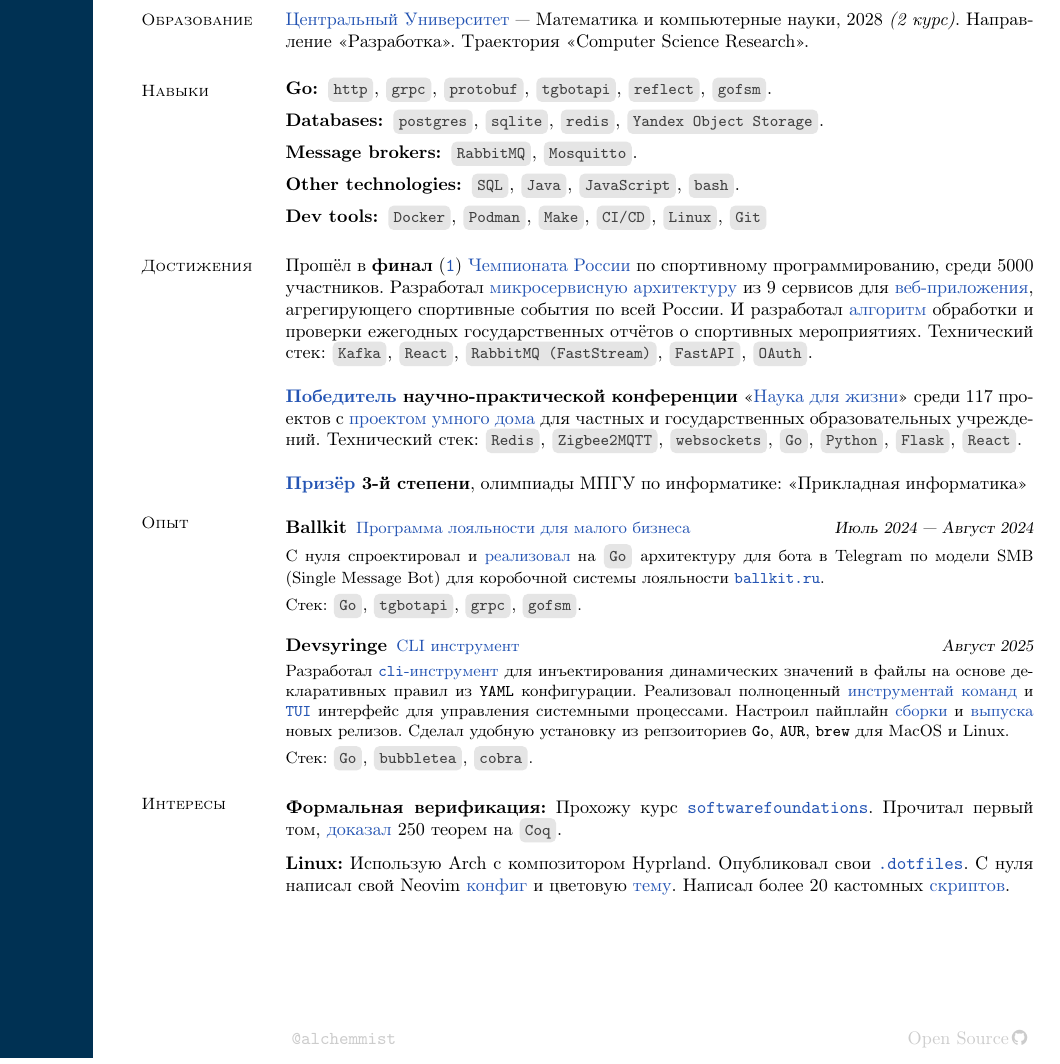
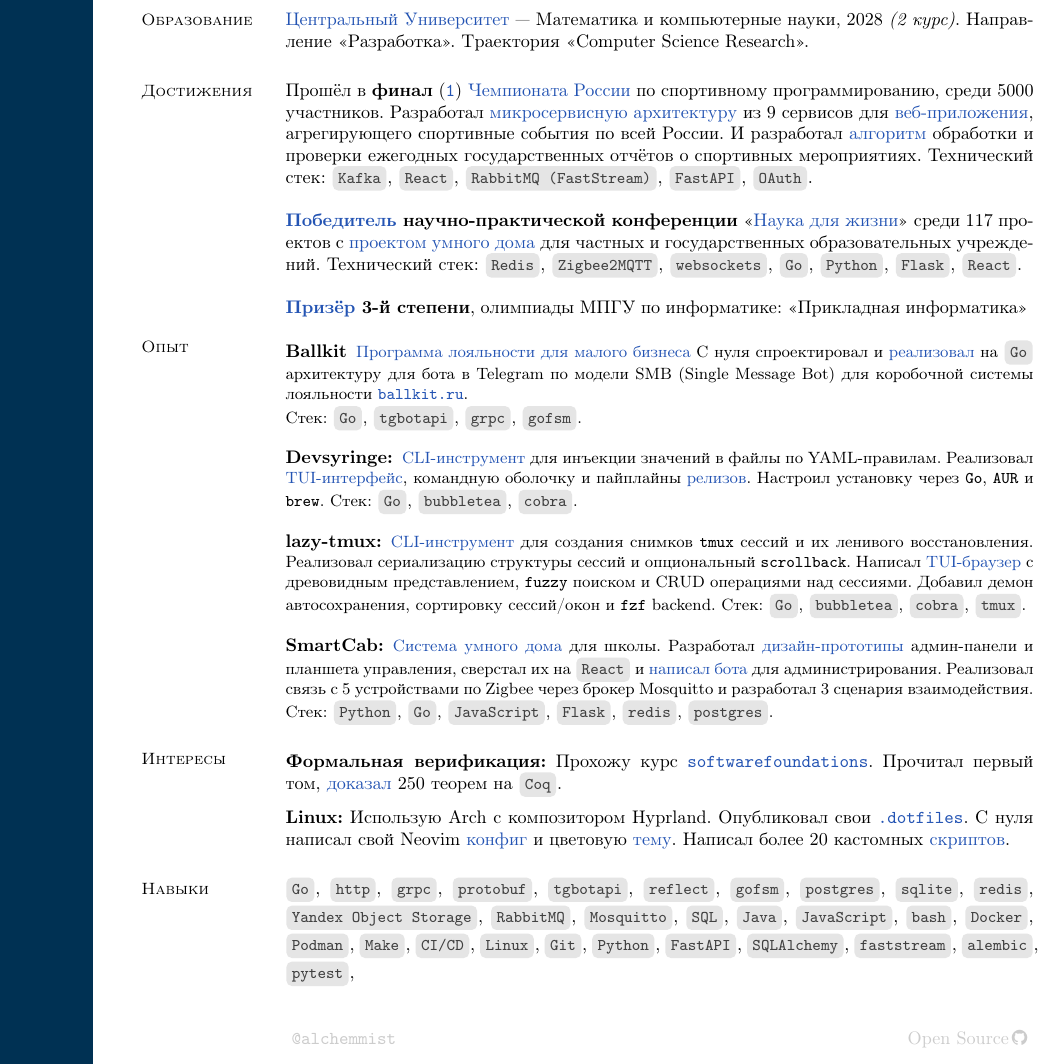
Before and after one commit to alchemmist/CV, a LaTeX CV (tex/go-rus.tex): part of the page, cut so that both start at the same text. Compiled offline with pdfLaTeX.

Commit message:
update go-rus

```diff
--- a/tex/go-rus.tex
+++ b/tex/go-rus.tex
@@ -3,8 +3,8 @@
 \definecolor{sidebarcolor}{RGB}{0, 49, 83}
 
 \usepackage[utf8]{inputenc}
+\usepackage[T2A]{fontenc}
 \usepackage[english,russian]{babel}
-\usepackage[T1]{fontenc}
 \usepackage{fontawesome}
 
 \newcommand{\githubrepos}{73}
@@ -53,23 +53,6 @@
   Математика и компьютерные науки, 2028 \textit{(2 курс)}.
   Направление «Разработка». Траектория «Computer Science Research».
   % TODO: уточнить трек
-
-  \section{\mysidestyle Навыки}
-
-  \vspace{0.4mm}
-  \begin{description}[leftmargin=0pt, itemindent=*, itemsep=0.2pt]
-    \item[Go:] \inlinecode{http}, \inlinecode{grpc},
-      \inlinecode{protobuf}, \inlinecode{tgbotapi},
-      \inlinecode{reflect}, \inlinecode{gofsm}.
-    \item[Databases:] \inlinecode{postgres}, \inlinecode{sqlite},
-      \inlinecode{redis}, \inlinecode{Yandex Object Storage}.
-    \item[Message brokers:] \inlinecode{RabbitMQ}, \inlinecode{Mosquitto}.
-    \item[Other technologies:] \inlinecode{SQL}, \inlinecode{Java},
-      \inlinecode{JavaScript}, \inlinecode{bash}.
-    \item[Dev tools:] \inlinecode{Docker}, \inlinecode{Podman},
-      \inlinecode{Make}, \inlinecode{CI/CD}, \inlinecode{Linux},
-      \inlinecode{Git}
-  \end{description}
 
   \section{\mysidestyle Достижения}
   Прошёл в
@@ -109,9 +92,12 @@
   \section{\mysidestyle Опыт}\vspace{2mm}
 
   \begin{description}[leftmargin=0pt, itemindent=*, itemsep=8pt]
-      \item[Ballkit]\small\href{https://github.com/ballkit}{Программа лояльности для малого бизнеса} \hfill
-      \textsl{Июль 2024 — Август 2024\vspace{1mm}}\\
-      С нуля спроектировал и \href{https://github.com/ballkit/ballkit-platform}{реализовал} на \inlinecode{Go} архитектуру для бота в Telegram по модели SMB (Single Message Bot) для коробочной системы лояльности
+    \item[Ballkit]\small\href{https://github.com/ballkit}{Программа
+      лояльности для малого бизнеса}
+      С нуля спроектировал и
+      \href{https://github.com/ballkit/ballkit-platform}{реализовал}
+      на \inlinecode{Go} архитектуру для бота в Telegram по модели
+      SMB (Single Message Bot) для коробочной системы лояльности
       \href{https://ballkit.ru}{\texttt{ballkit.ru}}.
 
       Стек:
@@ -119,13 +105,33 @@
       \inlinecode{tgbotapi}, \inlinecode{grpc},
       \inlinecode{gofsm}.
 
-      \item[Devsyringe]\small{\href{https://github.com/alchemmist/devsyringe}{CLI инструмент}
-          \hfill
-        \textsl{Август 2025\vspace{1mm}}}\\
-        Разработал \href{https://devsyringe.alchemmist.xyz/}{\texttt{cli}-инструмент} для инъектирования динамических значений в файлы на основе декларативных правил из \texttt{YAML} конфигурации. Реализовал полноценный \href{https://github.com/alchemmist/devsyringe/blob/main/internal/cli/commands.go}{инструментай команд} и \href{https://github.com/alchemmist/devsyringe/blob/main/internal/cli/tui/tui.go}{\texttt{TUI}} интерфейс для управления системными процессами. Настроил пайплайн \href{https://github.com/alchemmist/devsyringe/blob/main/.github/workflows/build.yaml}{сборки} и \href{https://github.com/alchemmist/devsyringe/blob/main/.github/workflows/release.yaml}{выпуска} новых релизов. Сделал удобную установку из репзоиториев \texttt{Go}, \texttt{AUR}, \texttt{brew} для MacOS и Linux.
+    \item[Devsyringe:]
+      \href{https://devsyringe.alchemmist.xyz/}{CLI-инструмент} для
+      инъекции значений в файлы по YAML-правилам.
+      Реализовал
+      \href{https://github.com/alchemmist/devsyringe/blob/main/internal/cli/tui/tui.go}{TUI-интерфейс},
+      командную оболочку и пайплайны
+      \href{https://github.com/alchemmist/devsyringe/blob/main/.github/workflows/release.yaml}{релизов}.
+      Настроил установку через \texttt{Go}, \texttt{AUR} и \texttt{brew}.
+      Стек: \inlinecode{Go}, \inlinecode{bubbletea}, \inlinecode{cobra}.
 
-        Стек: \inlinecode{Go}, \inlinecode{bubbletea}, \inlinecode{cobra}.
+    \item[lazy-tmux:]
+      \href{https://lazy-tmux.xyz}{CLI-инструмент} для
+      создания снимков \texttt{tmux} сессий и их ленивого восстановления.
+      Реализовал сериализацию структуры сессий и
+      опциональный \texttt{scrollback}. Написал
+      \href{https://github.com/alchemmist/lazy-tmux}{TUI-браузер}
+      с древовидным представлением, \texttt{fuzzy} поиском и CRUD
+      операциями над сессиями. Добавил демон автосохранения,
+      сортировку сессий/окон и \texttt{fzf} backend.
+      Стек: \inlinecode{Go}, \inlinecode{bubbletea},
+      \inlinecode{cobra}, \inlinecode{tmux}.
 
+    \item[SmartCab:] \href{https://github.com/smart-cab}{Система умного дома} для школы.
+      Разработал \href{https://www.figma.com/design/8H1tFpxgmIDV1xp06ndi73/SmartCab}{дизайн-прототипы} админ-панели и планшета управления,
+      сверстал их на \inlinecode{React} и \href{https://github.com/smart-cab/smartcab-bot}{написал бота} для администрирования.
+      Реализовал связь с 5 устройствами по Zigbee через брокер Mosquitto и разработал 3 сценария взаимодействия.
+      Стек: \inlinecode{Python}, \inlinecode{Go}, \inlinecode{JavaScript}, \inlinecode{Flask}, \inlinecode{redis}, \inlinecode{postgres}.
 
   \end{description}
   \vspace{-4mm}
@@ -149,6 +155,21 @@
   Написал более 20 кастомных
   \href{https://github.com/alchemmist/.dotfiles/tree/main/scripts}{скриптов}.
 
+  \section{\mysidestyle Навыки}
+  \inlinecode{Go}, \inlinecode{http}, \inlinecode{grpc},
+  \inlinecode{protobuf}, \inlinecode{tgbotapi},
+  \inlinecode{reflect}, \inlinecode{gofsm}, \inlinecode{postgres},
+  \inlinecode{sqlite},
+  \inlinecode{redis}, \inlinecode{Yandex Object Storage},
+  \inlinecode{RabbitMQ}, \inlinecode{Mosquitto},
+  \inlinecode{SQL}, \inlinecode{Java},
+  \inlinecode{JavaScript}, \inlinecode{bash},
+  \inlinecode{Docker}, \inlinecode{Podman},
+  \inlinecode{Make}, \inlinecode{CI/CD}, \inlinecode{Linux},
+  \inlinecode{Git}, \inlinecode{Python}, \inlinecode{FastAPI},
+  \inlinecode{SQLAlchemy}, \inlinecode{faststream},
+  \inlinecode{alembic}, \inlinecode{pytest},
+
 \end{resume}
 
 \clearpage
```
Also changed, not shown: pdf/go-eng.pdf, pdf/go-rus.pdf, tex/go-rus.tex (4 more changed lines), 5 other files.
